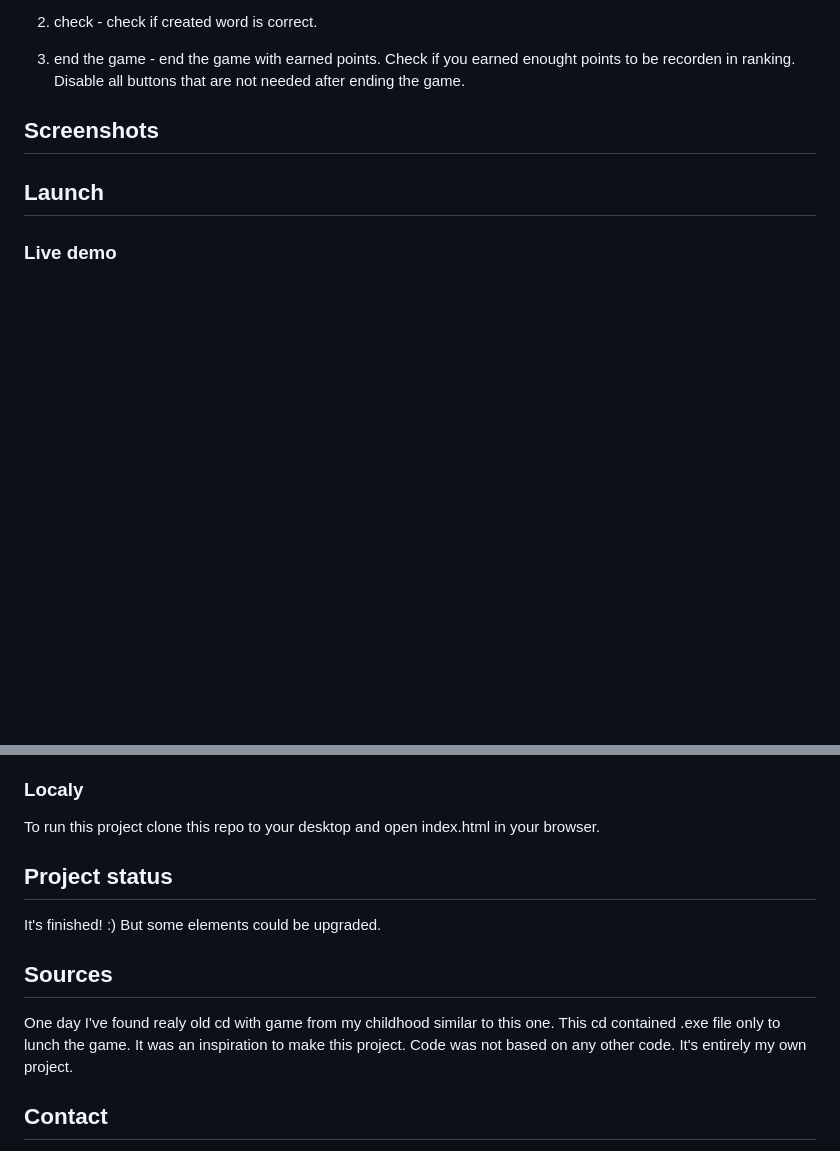
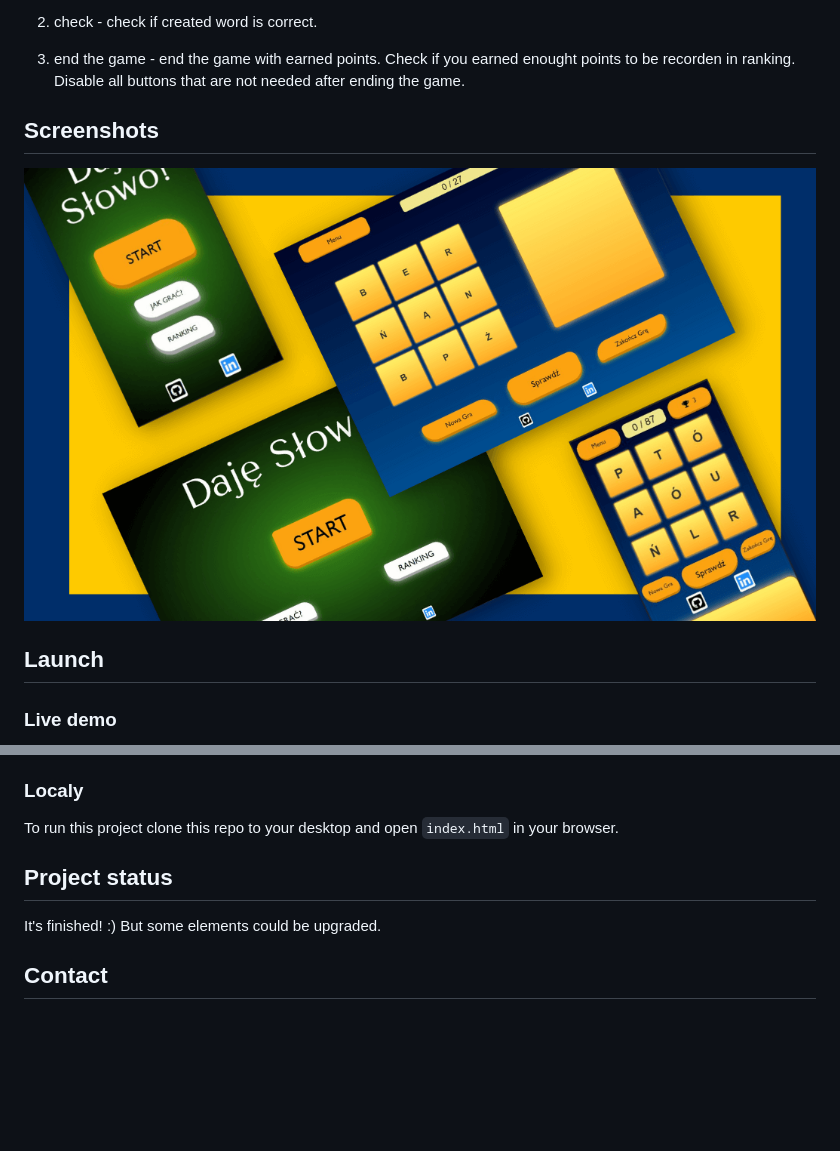
Before and after one commit to bakpawel/Daje-Slowo---Word-s-Game, a Markdown page: README.md, 2 parts joined by grey strips. GitHub-like rendering; pictures changed too: img/printscreen.png (added); blank space fills up the shorter version.

```diff
--- a/README.md
+++ b/README.md
@@ -86,11 +85,9 @@ On board besides of letters buttons you have other function buttons:
 
 ## Screenshots
 
-
+ <img src="img/printscreen.png" alt="printscreen" width="1000"/>
 
 ## Launch
 
-
-
 ### Live demo
 
@@ -100,21 +96,12 @@ You can see deployed live demo here.
 
 ### Localy
 
-To run this project clone this repo to your desktop and open index.html in your browser.
-
-
-
+To run this project clone this repo to your desktop and open `index.html` in your browser.
 
 
 ## Project status
 
 It's finished! :) But some elements could be upgraded.
 
-## Sources
-
-One day I've found realy old cd with game from my childhood similar to this one. This cd contained .exe file only to lunch the game. It was an inspiration to make this project. Code was not based on any other code. It's entirely my own project.
-
-
-
 ## Contact
 
```
Also changed, not shown: other parts of README.md (+5 -7 lines).
